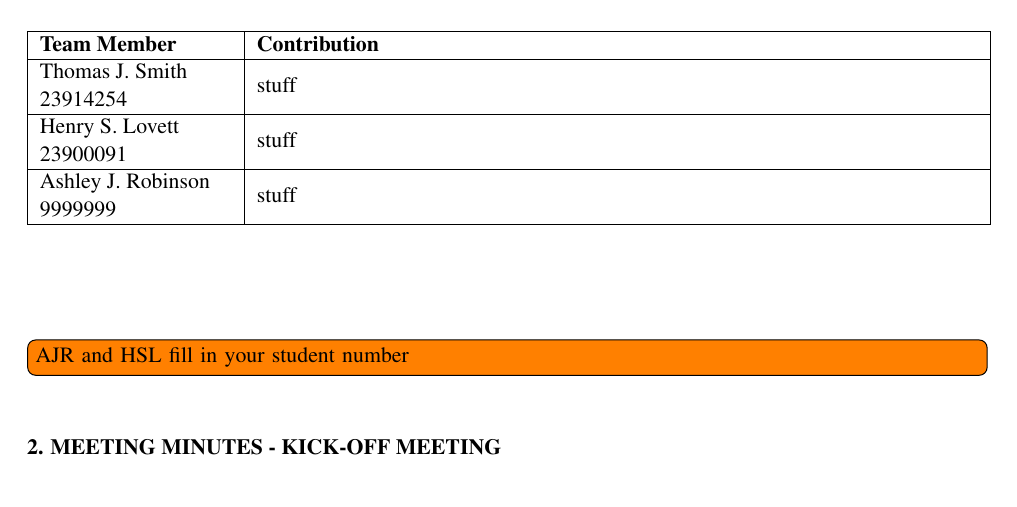
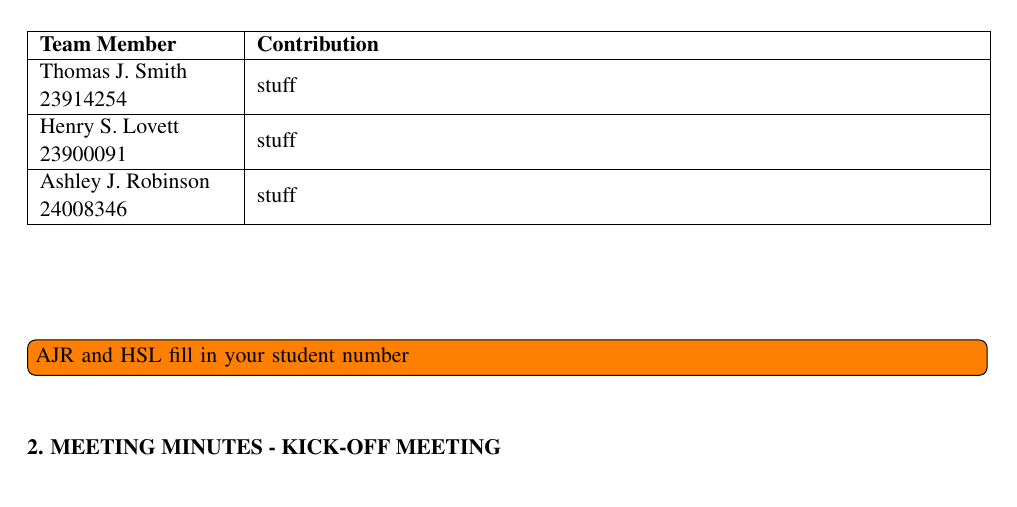
Before and after one commit to TheSmiff/ELEC6049, a LaTeX document (Report1/Report1.tex): part of page 3 of 8, cut so that both start at the same text. Compiled offline with pdfLaTeX.

Commit message:
Update Report1.tex
Added student number

```diff
--- a/Report1/Report1.tex
+++ b/Report1/Report1.tex
@@ -113,7 +113,7 @@ Do a nice conclusion
 \endhead
 \texorpdfstring{\href{mailto:tjs1g10@ecs.soton.ac.uk}{Thomas J. Smith}}{Thomas J. Smith} 23914254 & stuff \\ \hline
 \texorpdfstring{\href{mailto:hl13g10@ecs.soton.ac.uk}{Henry S. Lovett}}{Henry S. Lovett} 23900091 & stuff \\ \hline
-\texorpdfstring{\href{mailto:ajr2g10@ecs.soton.ac.uk}{Ashley J. Robinson}}{Ashley J. Robinson} 9999999 & stuff \\ \hline
+\texorpdfstring{\href{mailto:ajr2g10@ecs.soton.ac.uk}{Ashley J. Robinson}}{Ashley J. Robinson} 24008346 & stuff \\ \hline
 \end{longtable}
 \end{center}
 \inote{AJR and HSL fill in your student number}
```
